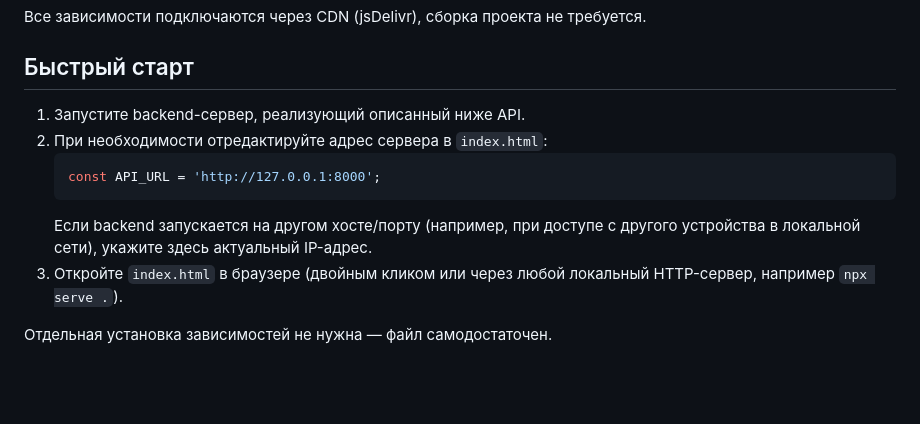
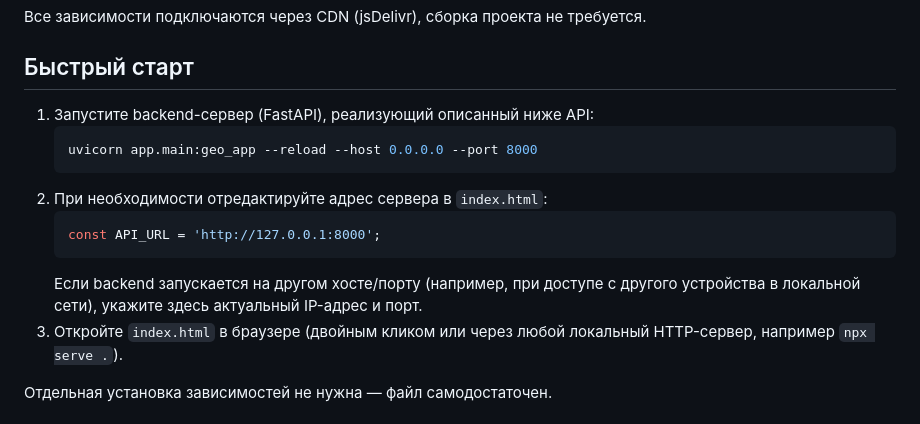
Before and after one commit to mnmary/GeoCountry, a Markdown page: README.md, the part around the change. Rendered like a GitHub page; blank space fills up the shorter version.

Commit message:
correct README.md

````diff
--- a/README.md
+++ b/README.md
@@ -24,12 +24,15 @@
 
 ## Быстрый старт
 
-1. Запустите backend-сервер, реализующий описанный ниже API.
+1. Запустите backend-сервер (FastAPI), реализующий описанный ниже API:
+   ```bash
+   uvicorn app.main:geo_app --reload --host 0.0.0.0 --port 8000
+   ```
 2. При необходимости отредактируйте адрес сервера в `index.html`:
    ```js
    const API_URL = 'http://127.0.0.1:8000';
    ```
-   Если backend запускается на другом хосте/порту (например, при доступе с другого устройства в локальной сети), укажите здесь актуальный IP-адрес.
+   Если backend запускается на другом хосте/порту (например, при доступе с другого устройства в локальной сети), укажите здесь актуальный IP-адрес и порт.
 3. Откройте `index.html` в браузере (двойным кликом или через любой локальный HTTP-сервер, например `npx serve .`).
 
 Отдельная установка зависимостей не нужна — файл самодостаточен.
````
